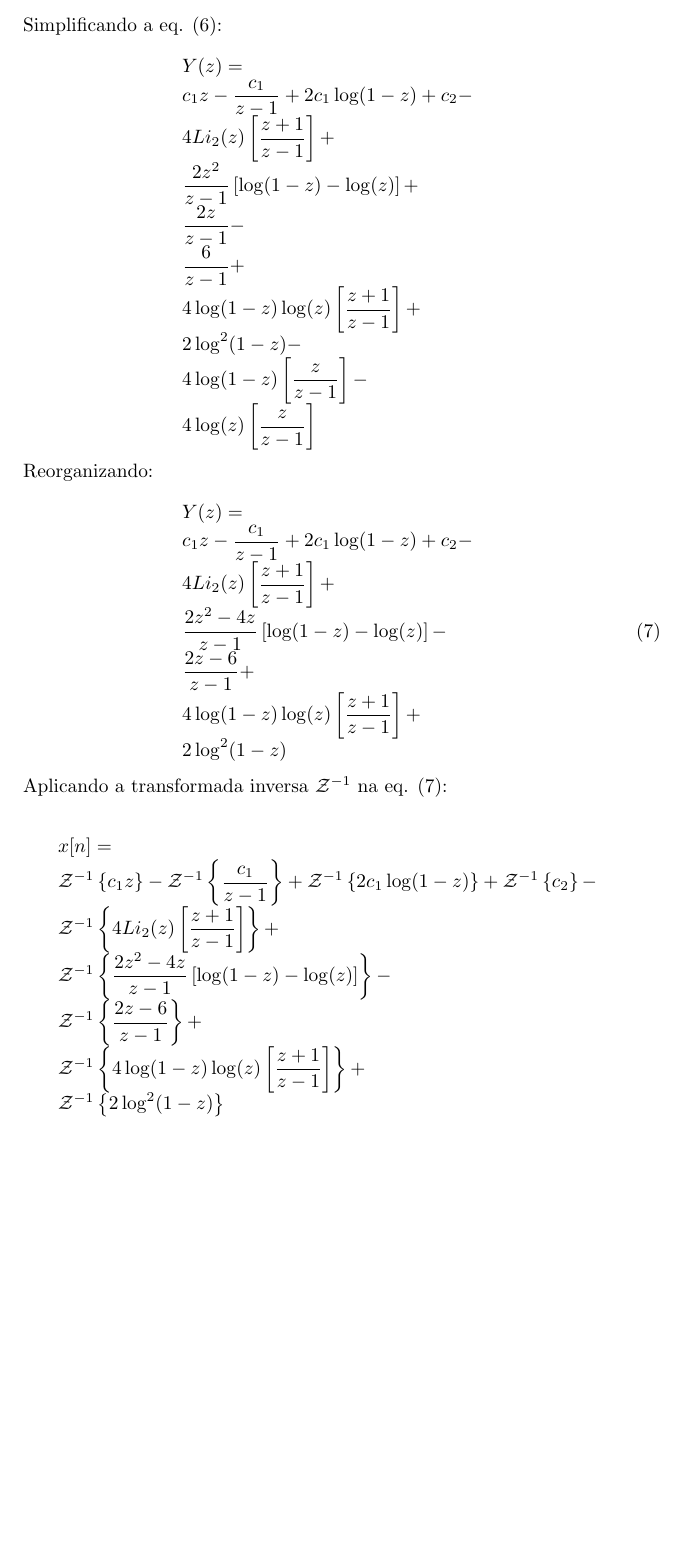
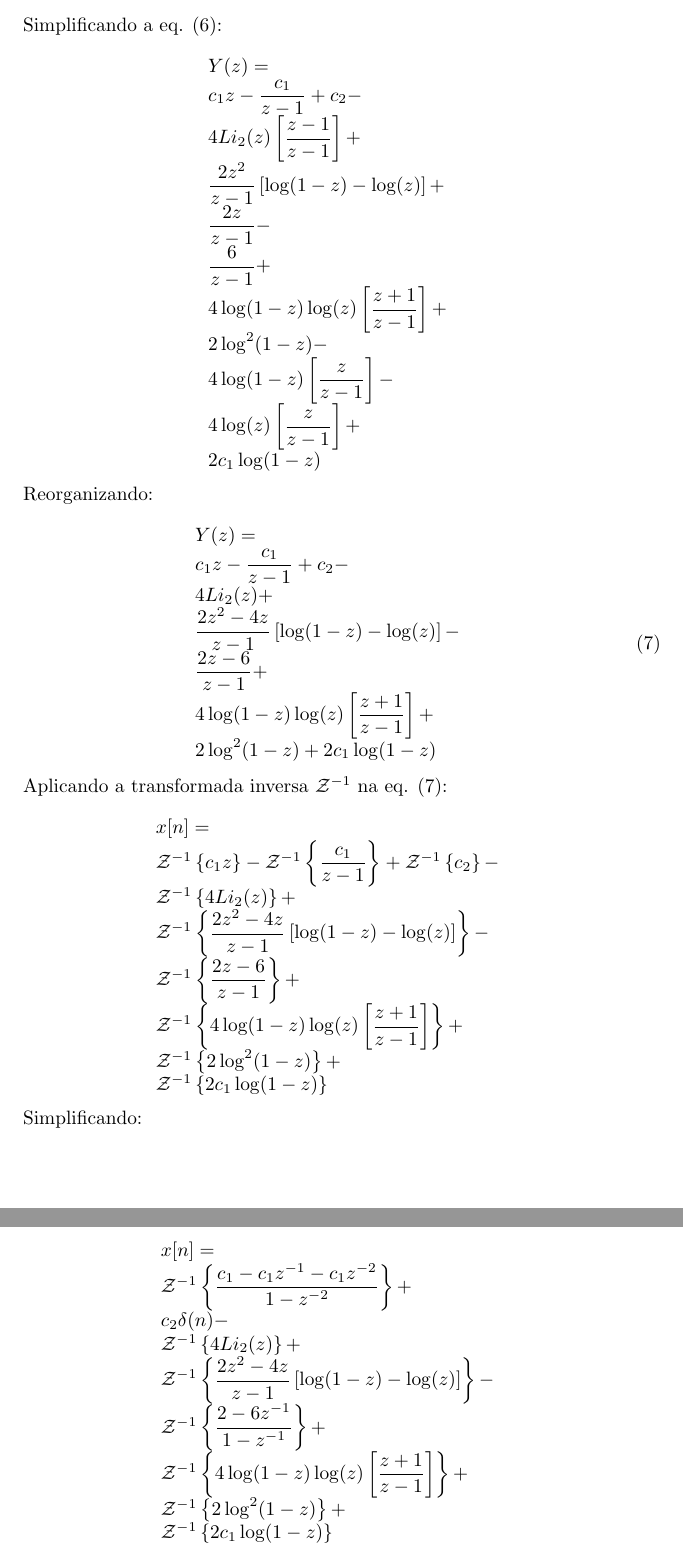
Before and after one commit to gogo40/math, a LaTeX paper (problem_1.tex): part of page 3 of 3 before the commit and two parts of pages 3 and 4 of 4 after it, the two joined at a grey line, cut so that both start at the same text, the shorter picture padded with empty space. Compiled offline with pdfLaTeX.

Commit message:
calculando transformada inversa, mais simplificacoes... (TODO: verificar sinais)

```diff
--- a/problem_1.tex
+++ b/problem_1.tex
@@ -137,15 +137,16 @@ Simplificando a eq. (\ref{solucao.eq.diferencial.expandida}):
 $$
 \begin{array}{lcl}
  Y(z) = \\
- c_1z - \displaystyle \frac{c_1}{z-1}+ 2 c_1  \log(1-z)+ c_2-\\
- 4 Li_2(z)\left[\displaystyle \frac{z + 1}{z-1}\right]+\\
+ c_1z - \displaystyle \frac{c_1}{z-1}+ c_2-\\
+ 4 Li_2(z)\left[\displaystyle \frac{z - 1}{z-1}\right]+\\
  \displaystyle \frac{2 z^2 }{z-1}\displaystyle \left[\log(1-z) - \log(z)\right]+\\
  \displaystyle \frac{2 z}{z-1}-\\
  \displaystyle \frac{6}{z-1}+\\
  4 \log(1-z)\log(z) \left[\displaystyle \frac{ z  + 1}{z-1}\right]+\\
  2 \log^2(1-z) - \\
  4 \log(1-z) \left[\displaystyle \frac{ z }{z-1}\right]-\\
- 4 \log(z)\left[\displaystyle \frac{ z }{z-1}\right]
+ 4 \log(z)\left[\displaystyle \frac{ z }{z-1}\right] + \\
+ 2 c_1  \log(1-z)
 \end{array}
 $$
 
@@ -154,12 +155,12 @@ Reorganizando:
 \begin{equation}
 \begin{array}{lcl}
  Y(z) = \\
- c_1z - \displaystyle \frac{c_1}{z-1}+ 2 c_1  \log(1-z)+ c_2-\\
- 4 Li_2(z)\left[\displaystyle \frac{z + 1}{z-1}\right]+\\
+ c_1z - \displaystyle \frac{c_1}{z-1}+  c_2-\\
+ 4 Li_2(z) +\\
  \displaystyle \frac{2 z^2 - 4z}{z-1}\displaystyle \left[\log(1-z) - \log(z)\right] -\\
  \displaystyle \frac{2 z - 6}{z-1}+\\
  4 \log(1-z)\log(z) \left[\displaystyle \frac{ z  + 1}{z-1}\right]+\\
- 2 \log^2(1-z)
+ 2 \log^2(1-z) + 2 c_1  \log(1-z)
 \end{array}
 \label{solucao.eq.diferencial.simplificado}
 \end{equation}
@@ -173,15 +174,31 @@ $$
  x[n] = \\
  \mathcal{Z}^{-1}\left\{c_1z\right\} -
  \mathcal{Z}^{-1}\left\{\displaystyle \frac{c_1}{z-1}\right\} +
- \mathcal{Z}^{-1}\left\{2 c_1  \log(1-z)\right\} +
  \mathcal{Z}^{-1}\left\{c_2\right\}-\\
- \mathcal{Z}^{-1}\left\{4 Li_2(z)\left[\displaystyle \frac{z + 1}{z-1}\right]\right\}+\\
+ \mathcal{Z}^{-1}\left\{4 Li_2(z)\right\}+\\
  \mathcal{Z}^{-1}\left\{\displaystyle \frac{2 z^2 - 4z}{z-1}\displaystyle \left[\log(1-z) - \log(z)\right]\right\} -\\
  \mathcal{Z}^{-1}\left\{\displaystyle \frac{2 z - 6}{z-1}\right\}+\\
  \mathcal{Z}^{-1}\left\{4 \log(1-z)\log(z) \left[\displaystyle \frac{ z  + 1}{z-1}\right]\right\}+\\
- \mathcal{Z}^{-1}\left\{2 \log^2(1-z)\right\}
+ \mathcal{Z}^{-1}\left\{2 \log^2(1-z)\right\} + \\
+ \mathcal{Z}^{-1}\left\{2 c_1  \log(1-z)\right\}
 \end{array}
 $$
 
 
+Simplificando:
+
+$$
+\begin{array}{lcl}
+ x[n] = \\
+ \mathcal{Z}^{-1}\left\{\displaystyle \frac{c_1 - c_1z^{-1} - c_1z^{-2}}{1-z^{-2}}\right\} + \\
+ c_2 \delta(n)-\\
+ \mathcal{Z}^{-1}\left\{4 Li_2(z)\right\}+\\
+ \mathcal{Z}^{-1}\left\{\displaystyle \frac{2 z^2 - 4z}{z-1}\displaystyle \left[\log(1-z) - \log(z)\right]\right\} -\\
+ \mathcal{Z}^{-1}\left\{\displaystyle \frac{2  - 6z ^{-1}}{1-z^{-1}}\right\}+\\
+ \mathcal{Z}^{-1}\left\{4 \log(1-z)\log(z) \left[\displaystyle \frac{ z  + 1}{z-1}\right]\right\}+\\
+ \mathcal{Z}^{-1}\left\{2 \log^2(1-z)\right\} + \\
+ \mathcal{Z}^{-1}\left\{2 c_1  \log(1-z)\right\}
+\end{array}
+$$
+
 \end{document}
```
Also changed, not shown: problem_1.pdf.
